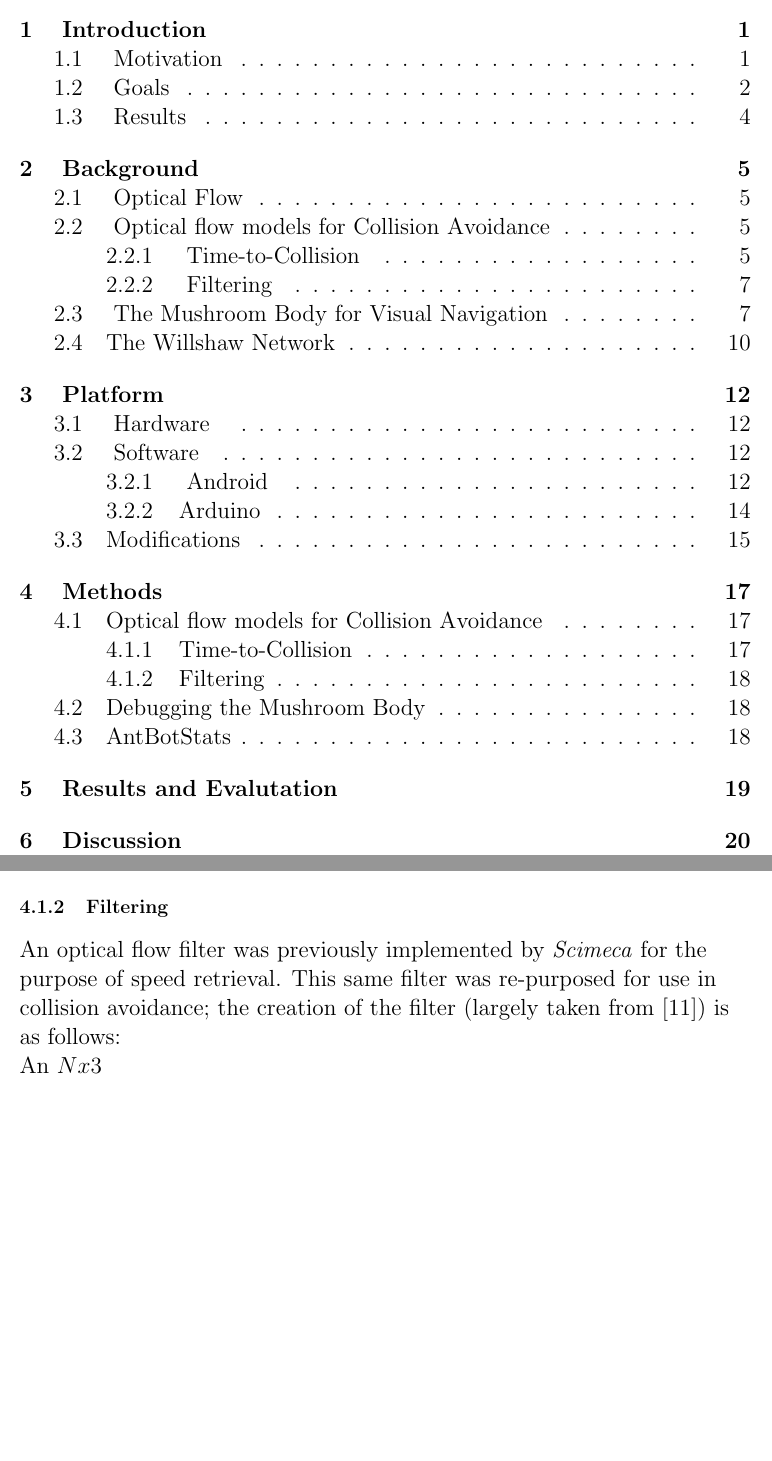
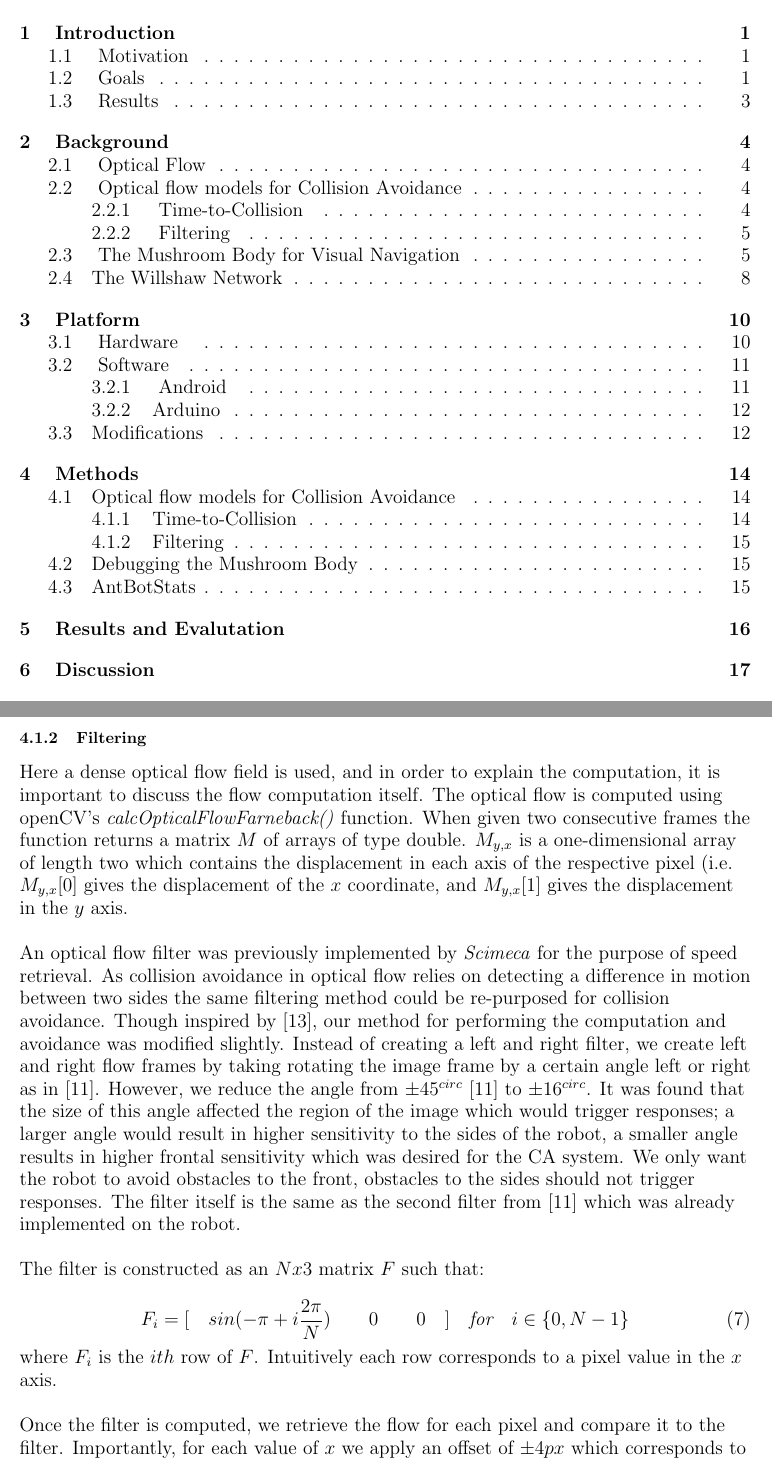
Before and after one commit to BarbaraWebb/antbot_rob, a LaTeX thesis (Dissertation/latex/working.tex): two parts of pages 5 and 25 of 29 before the commit and two parts of pages 5 and 22 of 25 after it, joined at a grey line, cut so that both start at the same text, the shorter picture padded with empty space. The pictures show the PDF file Dissertation/latex/working.pdf that the author committed with the source.

Commit message:
More dissertation work

```diff
--- a/Dissertation/latex/working.tex
+++ b/Dissertation/latex/working.tex
@@ -681,11 +681,46 @@ flow field was found to be impractical.
 
 
 \subsubsection{Filtering}
+Here a dense optical flow field is used, and in order to explain the computation, it is important
+to discuss the flow computation itself. The optical flow is computed using openCV's
+\textit{calcOpticalFlowFarneback()} function. When given two consecutive frames the function returns
+a matrix $M$ of arrays of type double. $M_{y,x}$ is a one-dimensional array of length two which contains
+the displacement in each axis of the respective pixel (i.e. $M_{y,x}[0]$ gives the displacement of the $x$
+coordinate, and $M_{y,x}[1]$ gives the displacement in the $y$ axis.
+\newline
+
 An optical flow filter was previously implemented by \textit{Scimeca} for the purpose of speed retrieval.
-This same filter was re-purposed for use in collision avoidance; the creation of the filter (largely taken from
-\cite{Scimeca2017}) is as follows:
+As collision avoidance in optical flow relies on detecting a difference in motion between two sides
+the same filtering method could be re-purposed for collision avoidance. Though inspired by \cite{Stewart2010},
+our method for performing the computation and avoidance was modified slightly. Instead of creating
+a left and right filter, we create left and right flow frames by taking rotating the image frame
+by a certain angle left or right as in \cite{Scimeca2017}. However, we reduce the angle from $\pm 45^{circ}$
+\cite{Scimeca2017} to $\pm 16^{circ}$. It was found that the size of this angle affected the region of the %Need to fact check this!!!
+image which would trigger responses; a larger angle would result in higher sensitivity to the sides of the
+robot, a smaller angle results in higher frontal sensitivity which was desired for the CA system. We only
+want the robot to avoid obstacles to the front, obstacles to the sides should not trigger responses. The filter
+itself is the same as the second filter from \cite{Scimeca2017} which was already implemented on the robot.
+\newline
 
-An $Nx3$
+The filter is constructed as an $Nx3$ matrix $F$ such that:
+
+\begin{equation}
+F_i = [ \quad sin(-\pi + i\frac{2\pi}{N}) \qquad 0 \qquad 0 \quad ] \quad \textit{for} \quad i \in \{0, N - 1\}
+\end{equation}
+
+where $F_i$ is the $ith$ row of $F$. Intuitively each row corresponds to a pixel value in the $x$ axis.
+\newline
+
+Once the filter is computed, we retrieve the flow for each pixel by adding the displacements
+retrieved from \textit{calcOpticalFlowFarneback()} to the pixel value and compare it to the filter.
+For each value of $x$ we apply an offset of $\pm 4px$ which corresponds to our left and right frames centred at
+$\pm 16^{\circ}$. For the $ith$ pixel, with filter vector $\bar F_i$ and flow vector $\bar O_i$ we apply the filter
+simply by computing:
+
+\begin{equation}
+
+\end{equation}
+
 
 \subsection{Debugging the Mushroom Body}
 
```
Also changed, not shown: todo.txt (+32 -0 lines), Dissertation/latex/working.pdf, Dissertation/pdf/diss.pdf, Dissertation/latex/working.tex (2 more changed lines), 9 other files.
